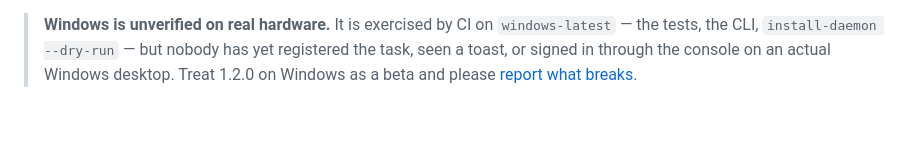
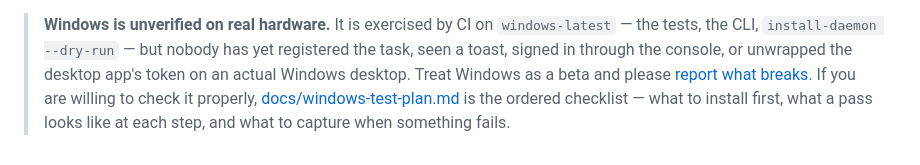
Before and after one commit to gipsic/claude-usage, a Markdown page: README.md, the part around the change. Rendered like a GitHub page; blank space fills up the shorter version.

```diff
--- a/README.md
+++ b/README.md
@@ -561,6 +561,10 @@ inside Claude Desktop, because neither survives an app update.
 
 > **Windows is unverified on real hardware.** It is exercised by CI on
 > `windows-latest` — the tests, the CLI, `install-daemon --dry-run` — but nobody
-> has yet registered the task, seen a toast, or signed in through the console on
-> an actual Windows desktop. Treat 1.2.0 on Windows as a beta and please
-> [report what breaks](https://github.com/gipsic/claude-usage/issues).
+> has yet registered the task, seen a toast, signed in through the console, or
+> unwrapped the desktop app's token on an actual Windows desktop. Treat Windows
+> as a beta and please
+> [report what breaks](https://github.com/gipsic/claude-usage/issues). If you are
+> willing to check it properly, [docs/windows-test-plan.md](docs/windows-test-plan.md)
+> is the ordered checklist — what to install first, what a pass looks like at
+> each step, and what to capture when something fails.
```
Also changed, not shown: docs/windows-test-plan.md (added, +187 -0 lines).
